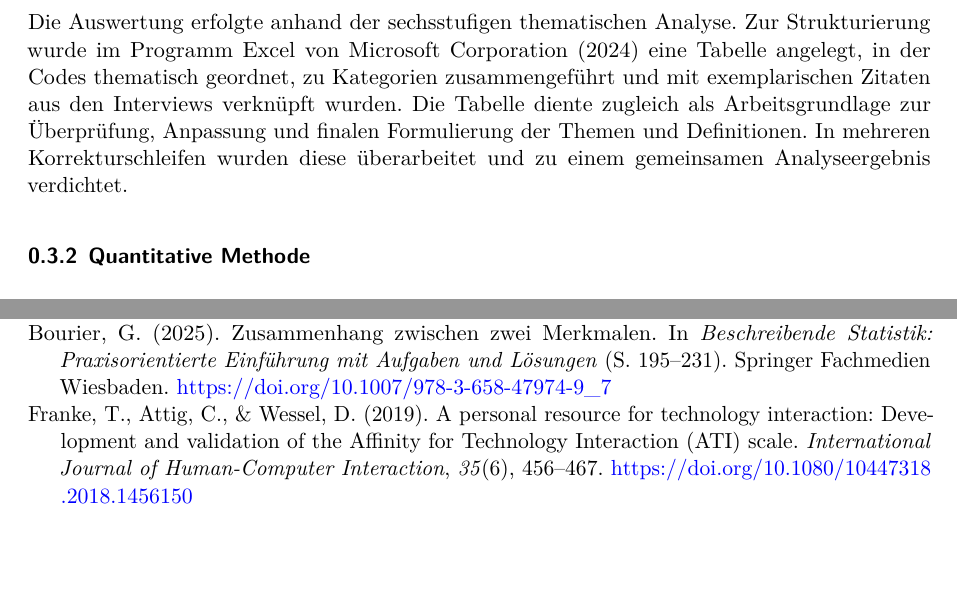
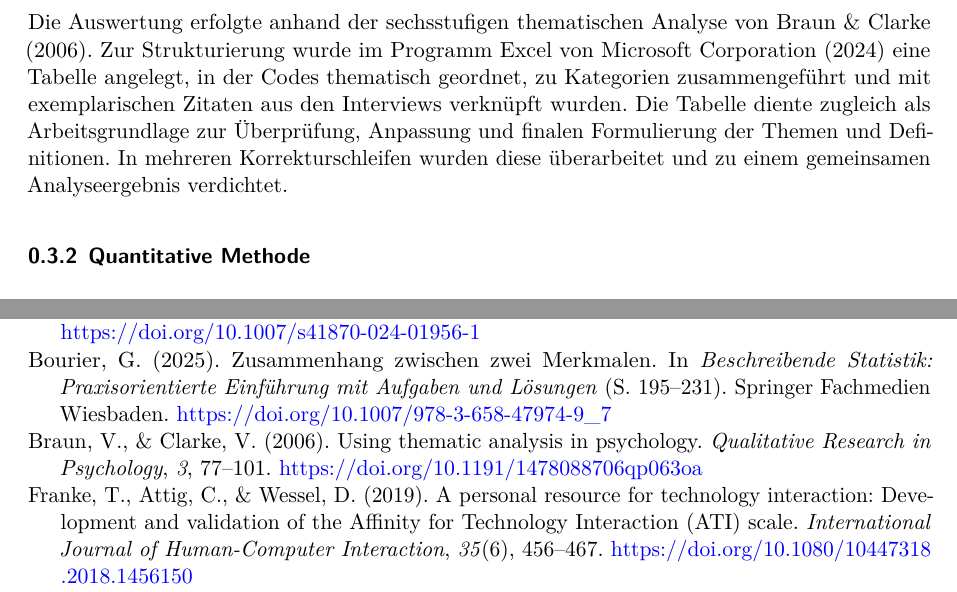
Before and after one commit to MissDoctrix/Statistik-A2, a Quarto document (abstract.qmd): two parts of pages 4 and 13 of 14, joined at a grey line, cut so that both start at the same text, the shorter picture padded with empty space. Rendered offline with R 4.5, knitr and Pandoc in place of Quarto, then LaTeX, with nearby package versions; some code elsewhere in the file could not run offline.

Commit message:
Quelle fuer thematische Analyse hinzugefuegt

```diff
--- a/abstract.qmd
+++ b/abstract.qmd
@@ -75,7 +75,7 @@ Um zu untersuchen, welche Anforderungen Nutzende an eine KI-Anwendung zur Erkenn
 
 Für die Stichprobe wurden gezielt junge Erwachsene ausgewählt, die regelmäßig Social Media nutzen und bereits Erfahrungen mit künstlicher Intelligenz gesammelt haben. Insbesondere sind ihnen Large Language Models wie ChatGPT bekannt und sie haben diese bereits genutzt. Die Stichprobe weist somit relevantes Vorwissen hinsichtlich der Funktionsweise sowie der Interaktionsmöglichkeiten mit KI-Systemen auf. Die Interviews orientierten sich an einem thematischen Leitfaden und umfassten Fragen zu Vorerfahrungen zu KI, Nutzungsverhalten bezüglich Social Media sowie Erwartungen an eine KI-Anwendung, die über erkannte Misinformation informiert. Insgesamt wurden zwei leitfadengestützte Interviews durchgeführt und analysiert. Die Gespräche wurden über eine mobile Applikation lokal auf dem Gerät aufgezeichnet. Die Transkripte wurden zunächst mithilfe der Software @whispertranscribe2025 erstellt und anschließend von einer zweiten Person korrigiert und formal überarbeitet.
 
-Die Auswertung erfolgte anhand der sechsstufigen thematischen Analyse. Zur Strukturierung wurde im Programm Excel von @microsoft_excel_2024 eine Tabelle angelegt, in der Codes thematisch geordnet, zu Kategorien zusammengeführt und mit exemplarischen Zitaten aus den Interviews verknüpft wurden. Die Tabelle diente zugleich als Arbeitsgrundlage zur Überprüfung, Anpassung und finalen Formulierung der Themen und Definitionen. In mehreren Korrekturschleifen wurden diese überarbeitet und zu einem gemeinsamen Analyseergebnis verdichtet.
+Die Auswertung erfolgte anhand der sechsstufigen thematischen Analyse von @braun. Zur Strukturierung wurde im Programm Excel von @microsoft_excel_2024 eine Tabelle angelegt, in der Codes thematisch geordnet, zu Kategorien zusammengeführt und mit exemplarischen Zitaten aus den Interviews verknüpft wurden. Die Tabelle diente zugleich als Arbeitsgrundlage zur Überprüfung, Anpassung und finalen Formulierung der Themen und Definitionen. In mehreren Korrekturschleifen wurden diese überarbeitet und zu einem gemeinsamen Analyseergebnis verdichtet.
 
 ### Quantitative Methode
 
--- a/literatur.bib
+++ b/literatur.bib
@@ -264,3 +264,14 @@ Publisher: Multidisciplinary Digital Publishing Institute},
   doi       = {10.1080/10447318.2018.1456150},
   url       = {https://doi.org/10.1080/10447318.2018.1456150}
 }
+
+@article{braun,
+author = {Braun, Virginia and Clarke, Victoria},
+year = {2006},
+month = {01},
+pages = {77-101},
+title = {Using thematic analysis in psychology},
+volume = {3},
+journal = {Qualitative Research in Psychology},
+doi = {10.1191/1478088706qp063oa}
+}
```
